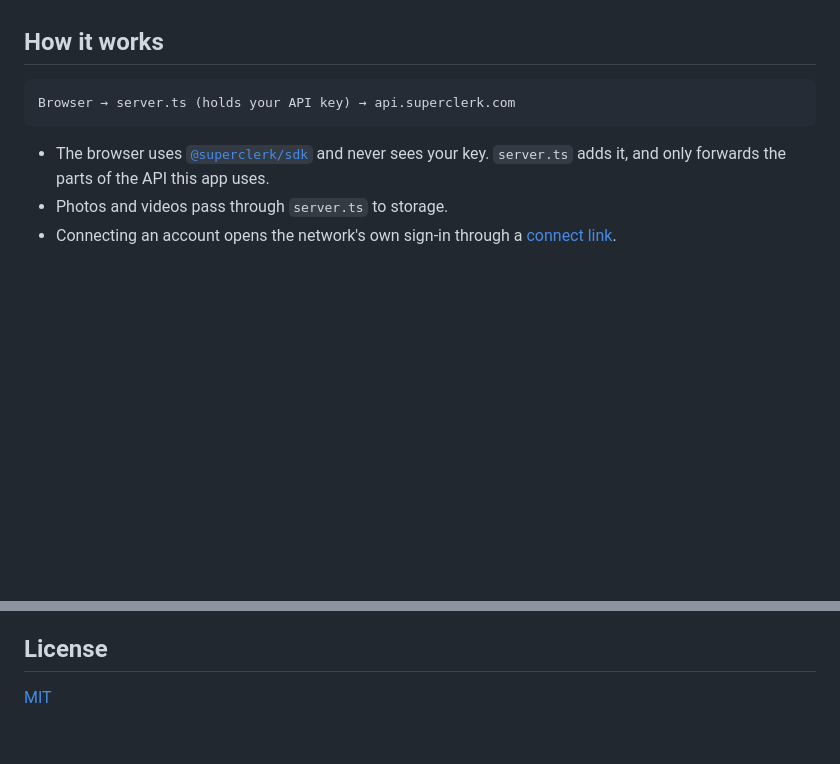
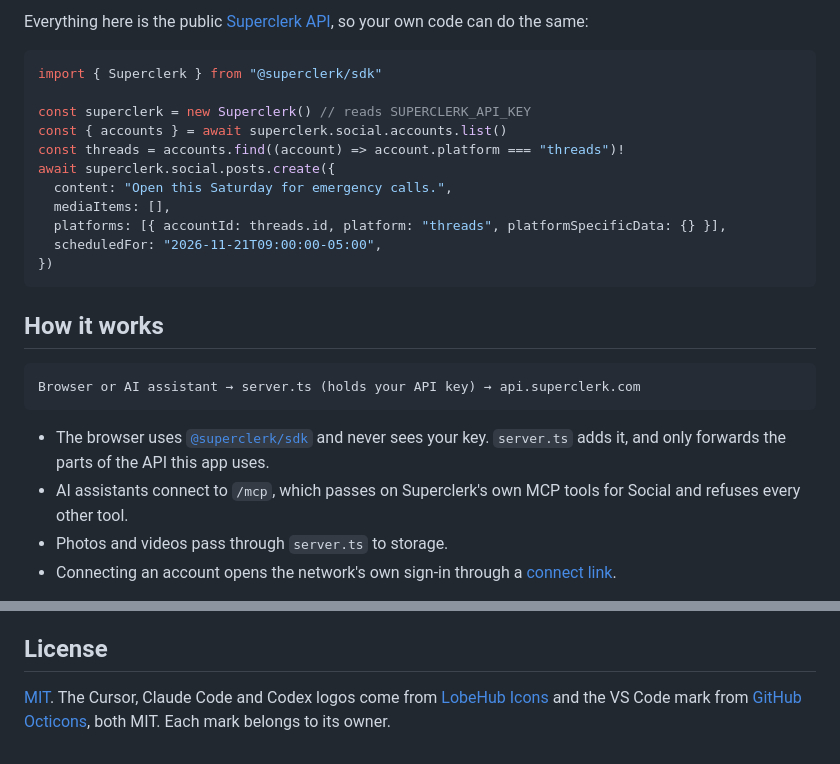
Before and after one commit to superclerkhq/postclerk, a Markdown page: README.md, 2 parts joined by grey strips. GitHub-like rendering; blank space fills up the shorter version.

````diff
--- a/README.md
+++ b/README.md
@@ -38,10 +54,27 @@ It answers only on your own computer unless you set `HOST`. To put it on a serve
+Everything here is the public [Superclerk API](https://docs.superclerk.com/social), so your own code can do the same:
+
+```ts
+import { Superclerk } from "@superclerk/sdk"
+
+const superclerk = new Superclerk() // reads SUPERCLERK_API_KEY
+const { accounts } = await superclerk.social.accounts.list()
+const threads = accounts.find((account) => account.platform === "threads")!
+await superclerk.social.posts.create({
+  content: "Open this Saturday for emergency calls.",
+  mediaItems: [],
+  platforms: [{ accountId: threads.id, platform: "threads", platformSpecificData: {} }],
+  scheduledFor: "2026-11-21T09:00:00-05:00",
+})
+```
+
 ## How it works
 
 ```
-Browser → server.ts (holds your API key) → api.superclerk.com
+Browser or AI assistant → server.ts (holds your API key) → api.superclerk.com
 ```
 
 - The browser uses [`@superclerk/sdk`](https://www.npmjs.com/package/@superclerk/sdk) and never sees your key. `server.ts` adds it, and only forwards the parts of the API this app uses.
+- AI assistants connect to `/mcp`, which passes on Superclerk's own MCP tools for Social and refuses every other tool.
 - Photos and videos pass through `server.ts` to storage.
 - Connecting an account opens the network's own sign-in through a [connect link](https://docs.superclerk.com/connections).
 
@@ -54,4 +87,4 @@ Everything in `src/components/social` is a good place to start changing things.
 
 ## License
 
-[MIT](./LICENSE)
+[MIT](./LICENSE). The Cursor, Claude Code and Codex logos come from [LobeHub Icons](https://github.com/lobehub/lobe-icons) and the VS Code mark from [GitHub Octicons](https://github.com/primer/octicons), both MIT. Each mark belongs to its owner.
````
Also changed, not shown: other parts of README.md (+17 -1 lines), docs/calendar.png, 16 other files.
